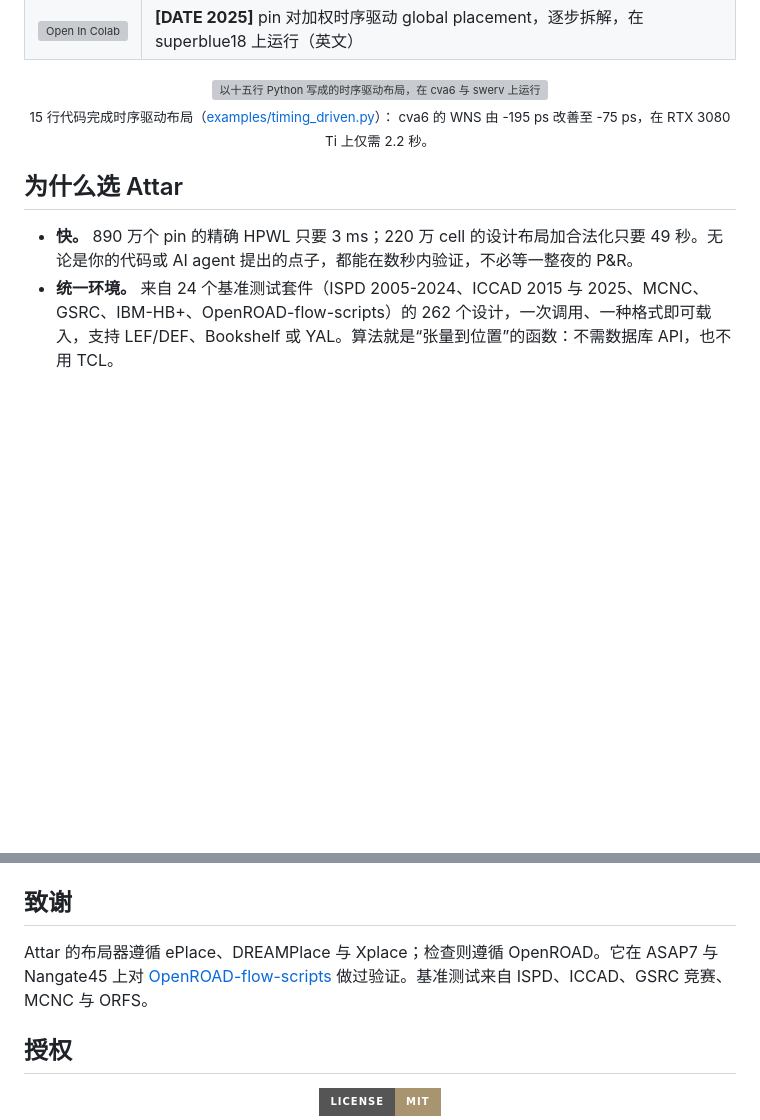
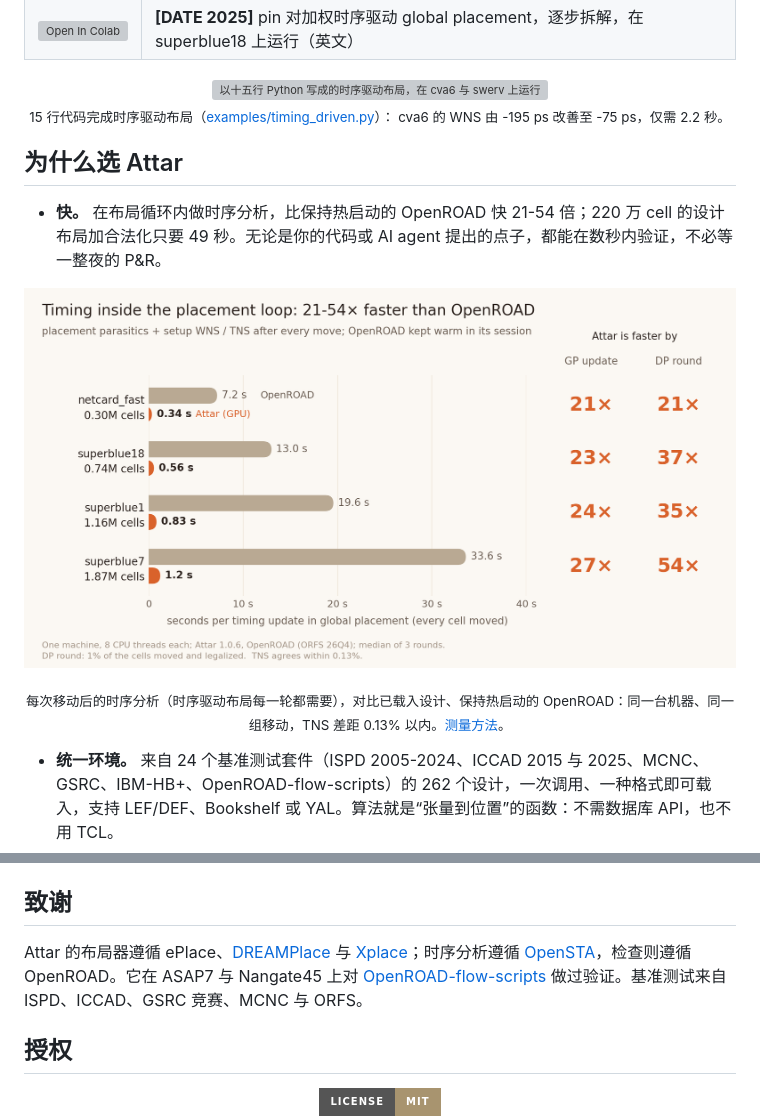
Before and after one commit to RayChang987/Attar, a Markdown page: README.zh-CN.md, 2 parts joined by grey strips. Rendered like a GitHub page; pictures changed too: docs/images/speed_vs_openroad.png (added); badges without logos; blank space fills up the shorter version; grey boxes are pictures that could not be loaded.

```diff
--- a/README.zh-CN.md
+++ b/README.zh-CN.md
@@ -46,12 +46,17 @@ d.export('aes.def')                                         # 导出回 OpenROAD
 <img src="https://raw.githubusercontent.com/RayChang987/Attar/main/docs/images/demo_placement.gif" alt="以十五行 Python 写成的时序驱动布局，在 cva6 与 swerv 上运行：先为线长布局、做时序分析、按 slack 为 net 加权（如 OpenROAD 的全局布局）、再布局一次、再做时序分析" width="920">
 
 <sub>15 行代码完成时序驱动布局（<a href="examples/timing_driven.py">examples/timing_driven.py</a>）：
-cva6 的 WNS 由 -195 ps 改善至 -75 ps，在 RTX 3080 Ti 上仅需 2.2 秒。</sub>
+cva6 的 WNS 由 -195 ps 改善至 -75 ps，仅需 2.2 秒。</sub>
 </div>
 
 ## 为什么选 Attar
 
-- **快。** 890 万个 pin 的精确 HPWL 只要 3 ms；220 万 cell 的设计布局加合法化只要 49 秒。无论是你的代码或 AI agent 提出的点子，都能在数秒内验证，不必等一整夜的 P&R。
+- **快。** 在布局循环内做时序分析，比保持热启动的 OpenROAD 快 21-54 倍；220 万 cell 的设计布局加合法化只要 49 秒。无论是你的代码或 AI agent 提出的点子，都能在数秒内验证，不必等一整夜的 P&R。
+
+<p align="center"><img src="https://raw.githubusercontent.com/RayChang987/Attar/main/docs/images/speed_vs_openroad.png" alt="Seconds per timing update in global placement, OpenROAD kept warm vs Attar on the GPU: netcard_fast 7.2 vs 0.34 s, superblue18 13.0 vs 0.56 s, superblue1 19.6 vs 0.83 s, superblue7 33.6 vs 1.2 s; Attar is 21-27 times faster per GP update and 21-54 times faster per DP round" width="860"></p>
+
+<p align="center"><sub>每次移动后的时序分析（时序驱动布局每一轮都需要），对比已载入设计、保持热启动的 OpenROAD：同一台机器、同一组移动，TNS 差距 0.13% 以内。<a href="https://github.com/RayChang987/Attar/blob/main/docs/validation/speed_vs_openroad.md">测量方法</a>。</sub></p>
+
 - **统一环境。** 来自 24 个基准测试套件（ISPD 2005-2024、ICCAD 2015 与 2025、MCNC、GSRC、IBM-HB+、OpenROAD-flow-scripts）的 262 个设计，一次调用、一种格式即可载入，支持 LEF/DEF、Bookshelf 或 YAL。算法就是“张量到位置”的函数：不需数据库 API，也不用 TCL。
 - **忠实。** 在同一份布局上对比 OpenROAD 与 OpenSTA：HPWL 误差 0.00002% 以内、时序（WNS）0.34% 以内、功耗 0.06% 以内、全局布线线长 3.6% 以内。
 
@@ -118,7 +123,7 @@ Attar 如同量产流程，在电源网格（power grid）处将物理设计一
 
 ## 致谢
 
-Attar 的布局器遵循 ePlace、DREAMPlace 与 Xplace；检查则遵循 OpenROAD。它在 ASAP7 与 Nangate45 上对 [OpenROAD-flow-scripts](https://github.com/The-OpenROAD-Project/OpenROAD-flow-scripts) 做过验证。基准测试来自 ISPD、ICCAD、GSRC 竞赛、MCNC 与 ORFS。
+Attar 的布局器遵循 ePlace、[DREAMPlace](https://github.com/limbo018/DREAMPlace) 与 [Xplace](https://github.com/cuhk-eda/Xplace)；时序分析遵循 [OpenSTA](https://github.com/the-openroad-project/opensta)，检查则遵循 OpenROAD。它在 ASAP7 与 Nangate45 上对 [OpenROAD-flow-scripts](https://github.com/the-openroad-project/openroad-flow-scripts) 做过验证。基准测试来自 ISPD、ICCAD、GSRC 竞赛、MCNC 与 ORFS。
 
 ## 授权
 
```
Also changed, not shown: README.md (+11 -6 lines), README.zh-TW.md (+8 -3 lines), docs/validation/speed_vs_openroad.md (added, +52 -0 lines), 1 other file.
